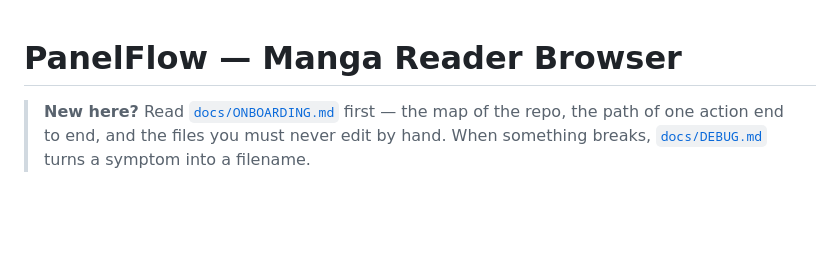
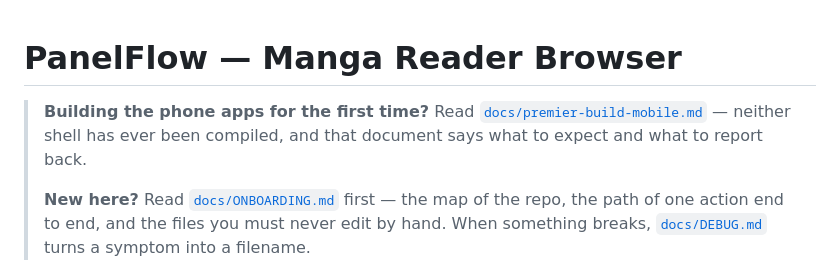
Before and after one commit to Gabibel/panelflow, a Markdown page: README.md, the part around the change. GitHub-like rendering; blank space fills up the shorter version.

```diff
--- a/README.md
+++ b/README.md
@@ -1,5 +1,10 @@
 # PanelFlow — Manga Reader Browser
 
+> **Building the phone apps for the first time?** Read
+> [`docs/premier-build-mobile.md`](docs/premier-build-mobile.md) — neither shell
+> has ever been compiled, and that document says what to expect and what to
+> report back.
+>
 > **New here?** Read [`docs/ONBOARDING.md`](docs/ONBOARDING.md) first — the map of
 > the repo, the path of one action end to end, and the files you must never edit
 > by hand. When something breaks, [`docs/DEBUG.md`](docs/DEBUG.md) turns a symptom
```
Also changed, not shown: docs/premier-build-mobile.md (added, +114 -0 lines).
